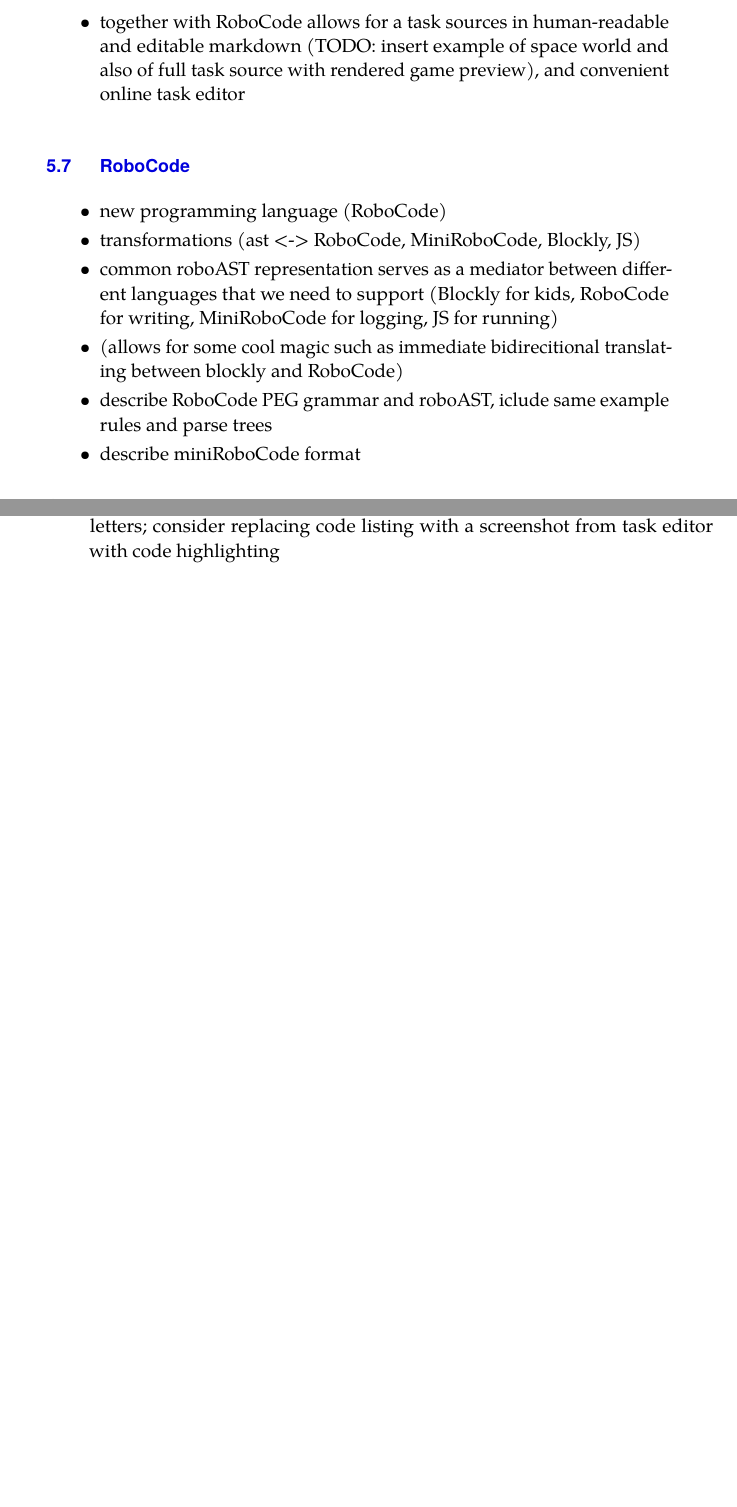
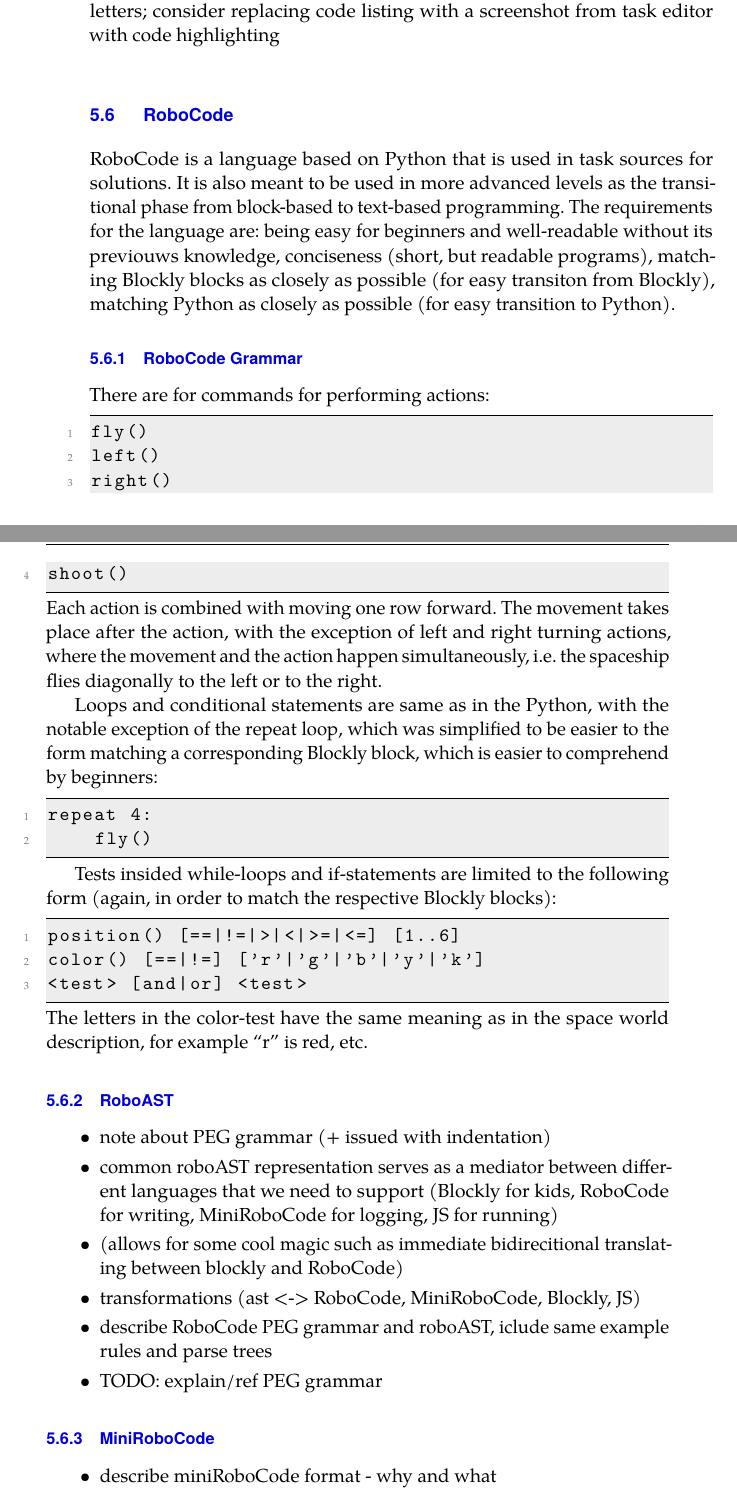
Before and after one commit to effa/flocs-thesis, a LaTeX thesis (thesis.tex, which reads 05-robomission-implementation.tex): two parts of pages 60 and 61 of 71 before the commit and two parts of pages 61 and 62 of 73 after it, joined at a grey line, cut at the place of the change, the shorter picture padded with empty space. Compiled offline with pdfLaTeX.

Commit message:
Add notes on RoboCode and SpaceWorld

```diff
--- a/05-robomission-implementation.tex
+++ b/05-robomission-implementation.tex
@@ -238,5 +258 @@ fly()
 
-\begin{itemize}
-\item TBA
-\item together with RoboCode allows for a task sources in human-readable and editable markdown (TODO: insert example of space world and also of full task source with rendered game preview), and convenient online task editor
-\end{itemize}
@@ -271,16 +295,71 @@ fly()
 
 \section{RoboCode}
 
+RoboCode is a language based on Python that is used in task sources for solutions.
+It is also meant to be used in more advanced levels as the transitional phase
+from block-based to text-based programming.
+The requirements for the language are:
+being easy for beginners
+and well-readable without its previouws knowledge,
+conciseness (short, but readable programs),
+matching Blockly blocks as closely as possible
+(for easy transiton from Blockly),
+matching Python as closely as possible
+(for easy transition to Python).
+
+\subsection{RoboCode Grammar}
+
+% TODO[consider] note on mixing lexer+parser+some semantic analysis
+% (which is partially convenient, partially confusing)
+
+There are for commands for performing actions:
+\begin{lstlisting}
+fly()
+left()
+right()
+shoot()
+\end{lstlisting}
+Each action is combined with moving one row forward.
+The movement takes place after the action, with the exception of left and right turning actions, where the movement and the action happen simultaneously,
+i.e. the spaceship flies diagonally to the left or to the right.
+
+Loops and conditional statements are same as in the Python,
+with the notable exception of the repeat loop,
+which was simplified to be easier to the form matching a corresponding
+Blockly block, which is easier to comprehend by beginners:
+% TODO: ass robocode highlighting
+\begin{lstlisting}
+repeat 4:
+    fly()
+\end{lstlisting}
+
+Tests insided while-loops and if-statements are limited to the following form
+(again, in order to match the respective Blockly blocks):
+\begin{lstlisting}
+position() [==|!=|>|<|>=|<=] [1..6]
+color() [==|!=] ['r'|'g'|'b'|'y'|'k']
+<test> [and|or] <test>
+\end{lstlisting}
+The letters in the color-test have the same meaning as in the space world description,
+for example ``r'' is red, etc.
+
+
+\subsection{RoboAST}
+
 \begin{itemize}
-\item new programming language (RoboCode)
-\item transformations (ast <-> RoboCode, MiniRoboCode, Blockly, JS)
+\item note about PEG grammar (+ issued with indentation)
 \item common roboAST representation serves as a mediator between different languages
       that we need to support (Blockly for kids, RoboCode for writing,
       MiniRoboCode for logging, JS for running)
 \item (allows for some cool magic such as immediate bidirecitional translating between blockly and RoboCode)
+\item transformations (ast <-> RoboCode, MiniRoboCode, Blockly, JS)
 \item describe RoboCode PEG grammar and roboAST, iclude same example rules and parse trees
-\item describe miniRoboCode format
-\item describe RoboBlockly
-\item describe RoboCodeJS
-\item describe JS interpreter of RoboCodeJS
+\item TODO: explain/ref PEG grammar
 \end{itemize}
+
+
+\subsection{MiniRoboCode}
+
+\begin{itemize}
+\item describe miniRoboCode format - why and what
+\end{itemize}
```
Also changed, not shown: 05-robomission-implementation.tex (57 more changed lines).
